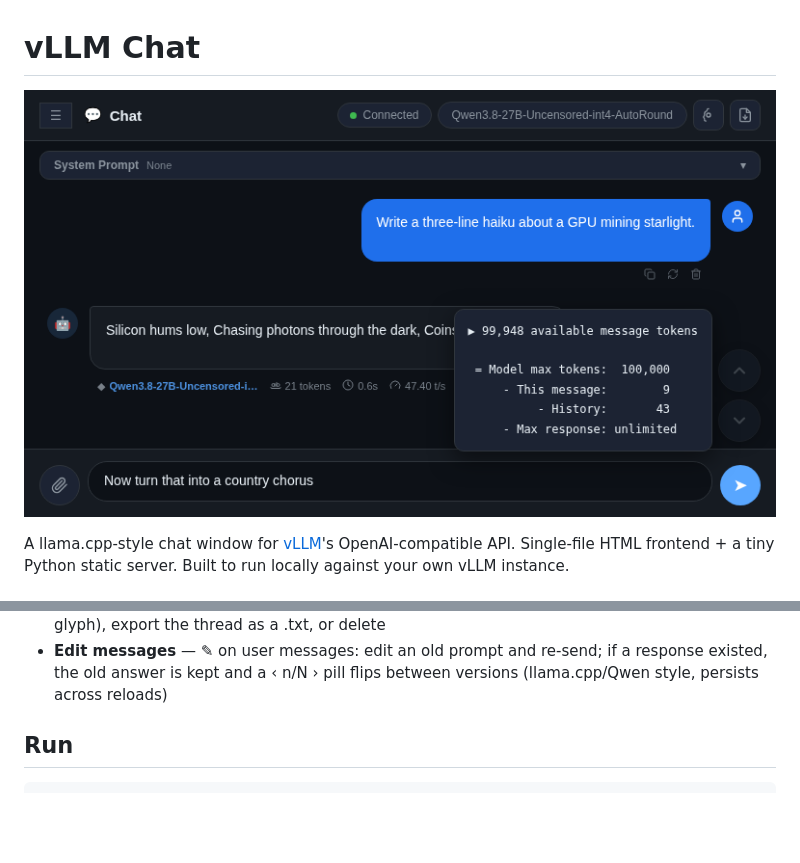
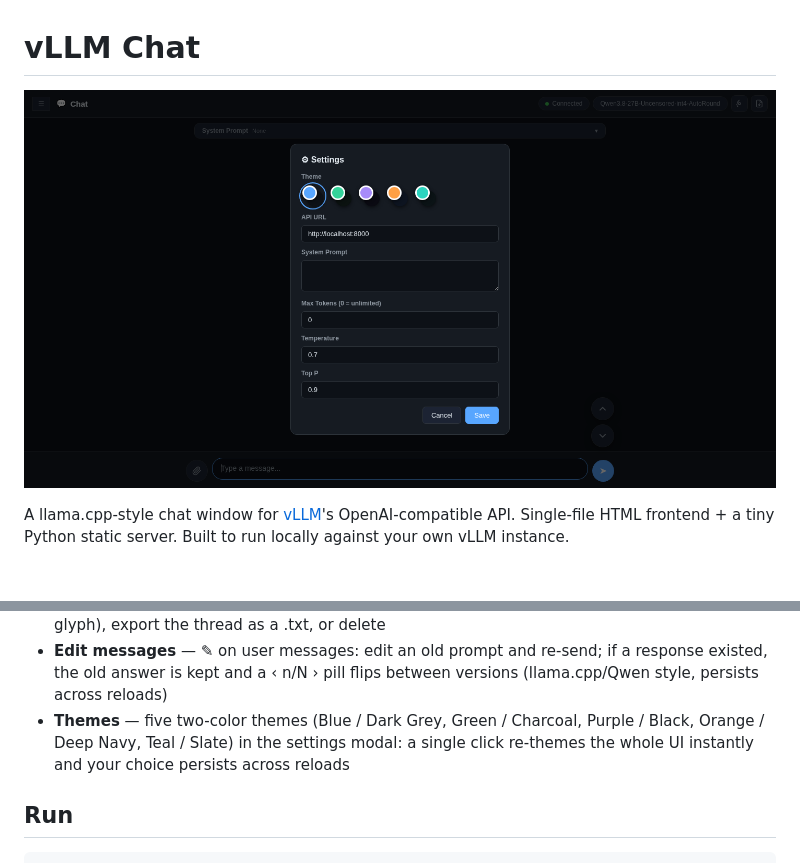
Before and after one commit to R-SITES/vllm-chat, a Markdown page: README.md, 2 parts joined by grey strips. GitHub-like rendering; pictures changed too: screenshot-vllm-chat.png; blank space fills up the shorter version.

```diff
--- a/README.md
+++ b/README.md
@@ -18,6 +18,7 @@ A llama.cpp-style chat window for [vLLM](https://github.com/vllm-project/vllm)'s
 - **History** — sidebar with localStorage persistence, thread titles, per-thread model badges
 - **Thread menu** — ⋯ menu on every conversation: pin (favorites float to the top with a pin glyph), export the thread as a .txt, or delete
 - **Edit messages** — ✎ on user messages: edit an old prompt and re-send; if a response existed, the old answer is kept and a ‹ n/N › pill flips between versions (llama.cpp/Qwen style, persists across reloads)
+- **Themes** — five two-color themes (Blue / Dark Grey, Green / Charcoal, Purple / Black, Orange / Deep Navy, Teal / Slate) in the settings modal: a single click re-themes the whole UI instantly and your choice persists across reloads
 
 ## Run
 
```
Also changed, not shown: 1 other file.
